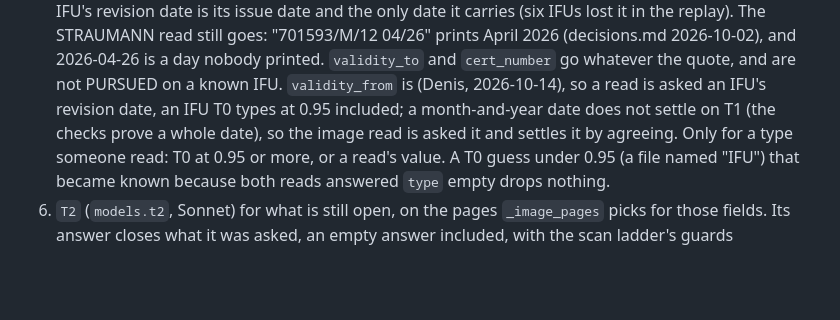
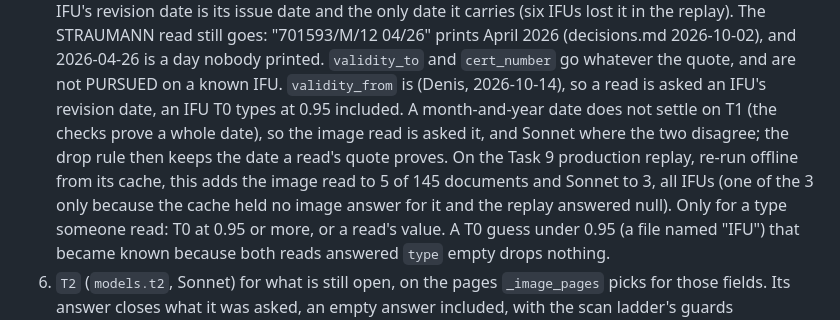
Before and after one commit to dentalia-lj/mdr, a Markdown page: docs/dev/extraction.md, the part around the change. GitHub-like rendering; blank space fills up the shorter version.

Commit message:
docs: what asking an IFU its revision date costs on the Task 9 replay
A month-and-year date does not settle on T1, so the image read is asked
it and Sonnet where the two disagree. Re-run offline from the Task 9
production cache: the image read on 5 more of 145 documents and Sonnet
on 3, all IFUs.

```diff
--- a/docs/dev/extraction.md
+++ b/docs/dev/extraction.md
@@ -228,9 +228,13 @@ Task 4). Steps and labels from `llm.READ_STEPS`:
    2026-10-02), and 2026-04-26 is a day nobody printed. `validity_to` and
    `cert_number` go whatever the quote, and are not PURSUED on a known IFU.
    `validity_from` is (Denis, 2026-10-14), so a read is asked an IFU's
-   revision date, an IFU T0 types at 0.95 included; a month-and-year date
+   revision date, an IFU T0 types at 0.95 included. A month-and-year date
    does not settle on T1 (the checks prove a whole date), so the image read
-   is asked it and settles it by agreeing.
+   is asked it, and Sonnet where the two disagree; the drop rule then keeps
+   the date a read's quote proves. On the Task 9 production replay, re-run
+   offline from its cache, this adds the image read to 5 of 145 documents
+   and Sonnet to 3, all IFUs (one of the 3 only because the cache held no
+   image answer for it and the replay answered null).
    Only for a type someone read: T0 at 0.95 or more, or a read's value. A T0
    guess under 0.95 (a file named "IFU") that became known because both reads
    answered `type` empty drops nothing.
```
